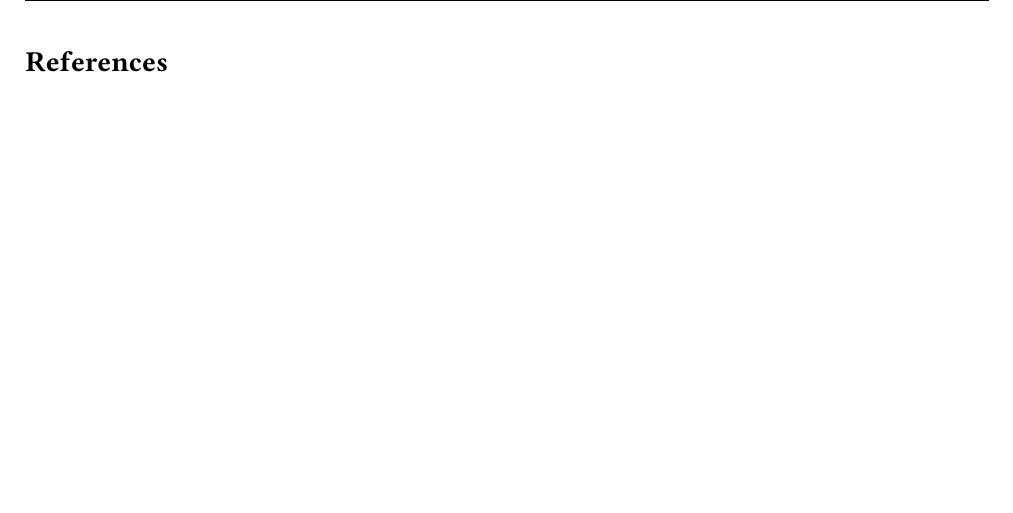
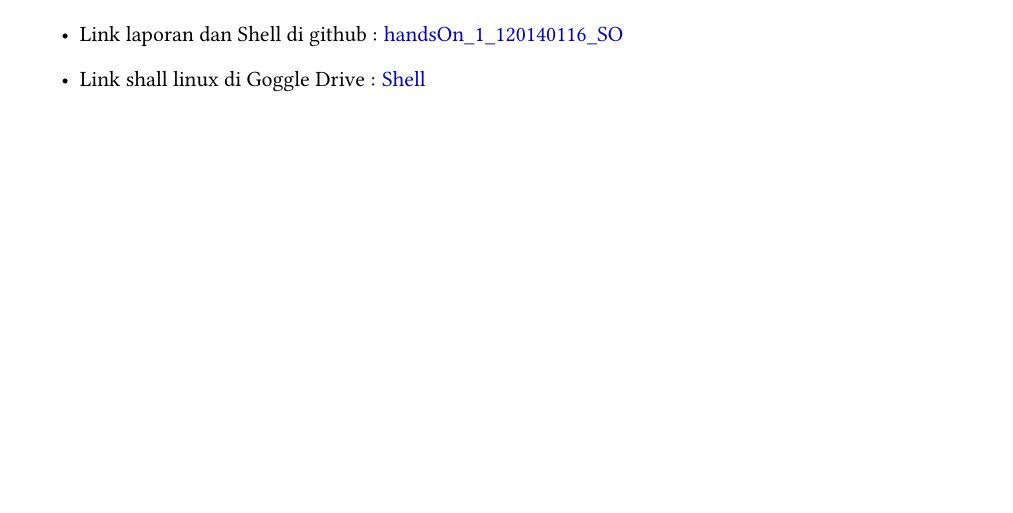
Before and after one commit to masQ-21dev/handsOn_1_120140116_SO, a LaTeX document (main.tex): part of page 10 of 10 before the commit and part of page 9 of 9 after it, cut at the place of the change. Compiled offline with pdfLaTeX.

Commit message:
100% done

```diff
--- a/main.tex
+++ b/main.tex
@@ -293,8 +293,10 @@ Dengan harapan dapat dikembangkan agar lebih banyak perintah shall linux yang da
 Bagi mahasiswa yang baru pertama kali menggunakan shell linux, bahkan pertamakali menggunakan linux. hal ini memang cukup terasa menyulitkan. Namun dengan sedikit pembiasaan, mahasiswa dapat menggunakan shell linux dengan mudah.
 
 \section{Link laporan dan Shall}
+\begin{itemize}
+	\item Link laporan dan Shell di github : \href{https://github.com/masQ-21dev/handsOn_1_120140116_SO.git}{handsOn\_1\_120140116\_SO}
+	\item Link shall linux di Goggle Drive : \href{https://drive.google.com/drive/folders/108PHgy26UJxgDnNY7fMCPOvoM_1Gnk_O?usp=sharing}{Shell}
+\end{itemize}
 
-\newpage
-\bibliographystyle{IEEEtran}
-\bibliography{Referensi}
+
 \end{document}
```
Also changed, not shown: 5 other files.
